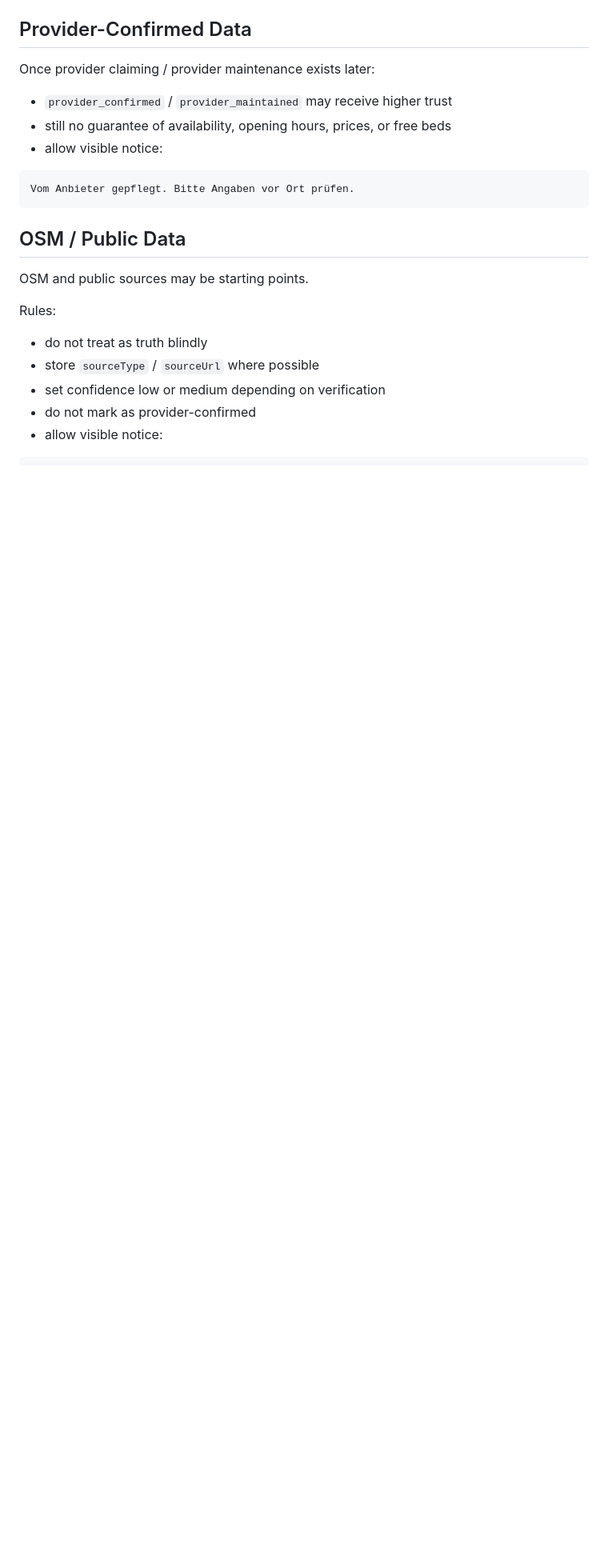
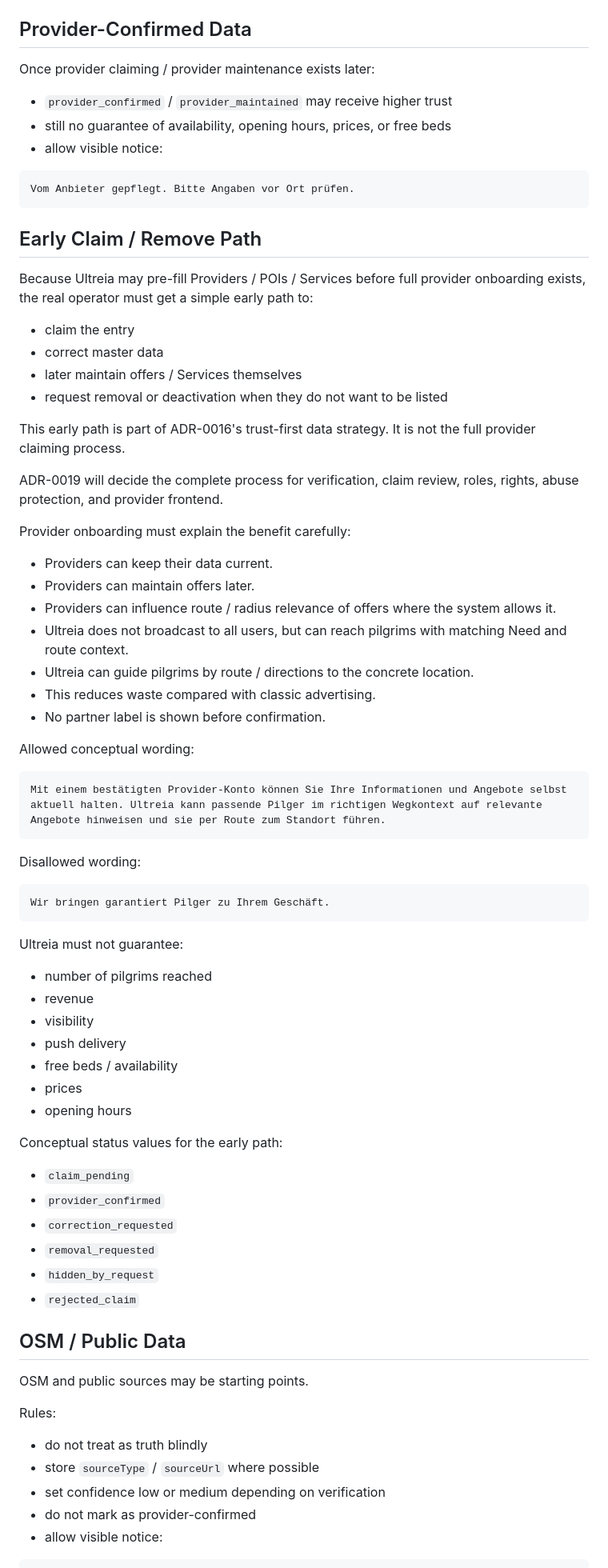
Before and after one commit to ecily/ultreia, a Markdown page: docs/adr/ADR-0016-mvp-data-source-strategy.md, the part around one of its changes. Shown at 80% size. GitHub-like rendering; blank space fills up the shorter version.

Commit message:
docs: add early provider claim opt-out path

````diff
--- a/docs/adr/ADR-0016-mvp-data-source-strategy.md
+++ b/docs/adr/ADR-0016-mvp-data-source-strategy.md
@@ -121,6 +121,60 @@ Once provider claiming / provider maintenance exists later:
 ```text
 Vom Anbieter gepflegt. Bitte Angaben vor Ort prüfen.
 ```
+
+## Early Claim / Remove Path
+
+Because Ultreia may pre-fill Providers / POIs / Services before full provider onboarding exists, the real operator must get a simple early path to:
+
+- claim the entry
+- correct master data
+- later maintain offers / Services themselves
+- request removal or deactivation when they do not want to be listed
+
+This early path is part of ADR-0016's trust-first data strategy. It is not the full provider claiming process.
+
+ADR-0019 will decide the complete process for verification, claim review, roles, rights, abuse protection, and provider frontend.
+
+Provider onboarding must explain the benefit carefully:
+
+- Providers can keep their data current.
+- Providers can maintain offers later.
+- Providers can influence route / radius relevance of offers where the system allows it.
+- Ultreia does not broadcast to all users, but can reach pilgrims with matching Need and route context.
+- Ultreia can guide pilgrims by route / directions to the concrete location.
+- This reduces waste compared with classic advertising.
+- No partner label is shown before confirmation.
+
+Allowed conceptual wording:
+
+```text
+Mit einem bestätigten Provider-Konto können Sie Ihre Informationen und Angebote selbst aktuell halten. Ultreia kann passende Pilger im richtigen Wegkontext auf relevante Angebote hinweisen und sie per Route zum Standort führen.
+```
+
+Disallowed wording:
+
+```text
+Wir bringen garantiert Pilger zu Ihrem Geschäft.
+```
+
+Ultreia must not guarantee:
+
+- number of pilgrims reached
+- revenue
+- visibility
+- push delivery
+- free beds / availability
+- prices
+- opening hours
+
+Conceptual status values for the early path:
+
+- `claim_pending`
+- `provider_confirmed`
+- `correction_requested`
+- `removal_requested`
+- `hidden_by_request`
+- `rejected_claim`
 
 ## OSM / Public Data
 
````
Also changed, not shown: other parts of docs/adr/ADR-0016-mvp-data-source-strategy.md (+5 -1 lines), docs/ULTREIA_CONTEXT.md (+2 -2 lines).
